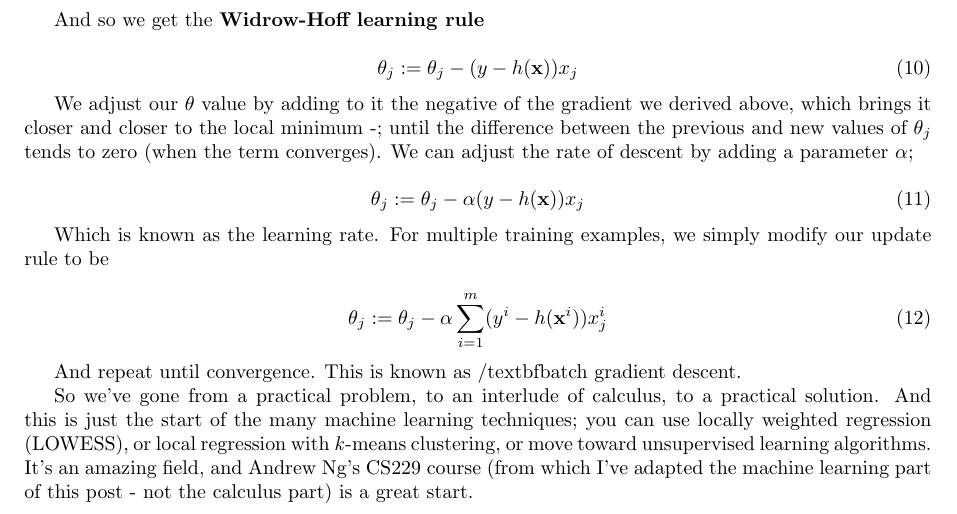
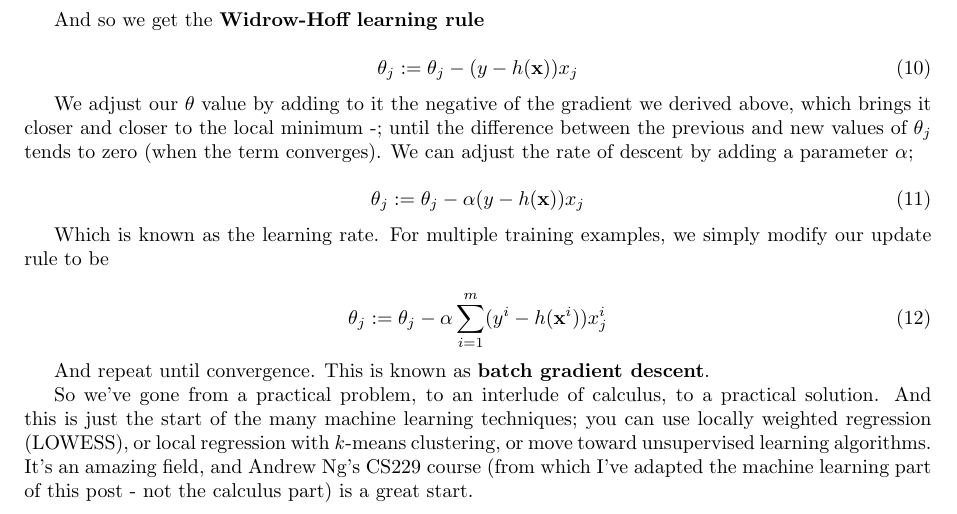
Before and after one commit to Jamil/Blog-Posts-and-Code, a LaTeX document (calc-machine-learning.tex): part of page 3 of 3, cut so that both start at the same text. Compiled offline with pdfLaTeX.

Commit message:
Syntax error in machine learning TeX

```diff
--- a/calc-machine-learning.tex
+++ b/calc-machine-learning.tex
@@ -120,7 +120,7 @@ Which is known as the learning rate. For multiple training examples, we simply m
 \theta_{j} := \theta_{j} - \alpha \sum_{i=1}^{m} (y^{i} - h(\textbf{x}^{i})) x_{j}^{i}
 \end{equation}
 
-And repeat until convergence. This is known as /textbf{batch gradient descent}.
+And repeat until convergence. This is known as \textbf{batch gradient descent}.
 
 So we've gone from a practical problem, to an interlude of calculus, to a practical solution. And this is just the start of the many machine learning techniques; you can use locally weighted regression (LOWESS), or local regression with \textit{k}-means clustering, or move toward unsupervised learning algorithms. It's an amazing field, and Andrew Ng's CS229 course (from which I've adapted the machine learning part of this post - not the calculus part) is a great start.
 
```
Also changed, not shown: calc-machine-learning.pdf.
